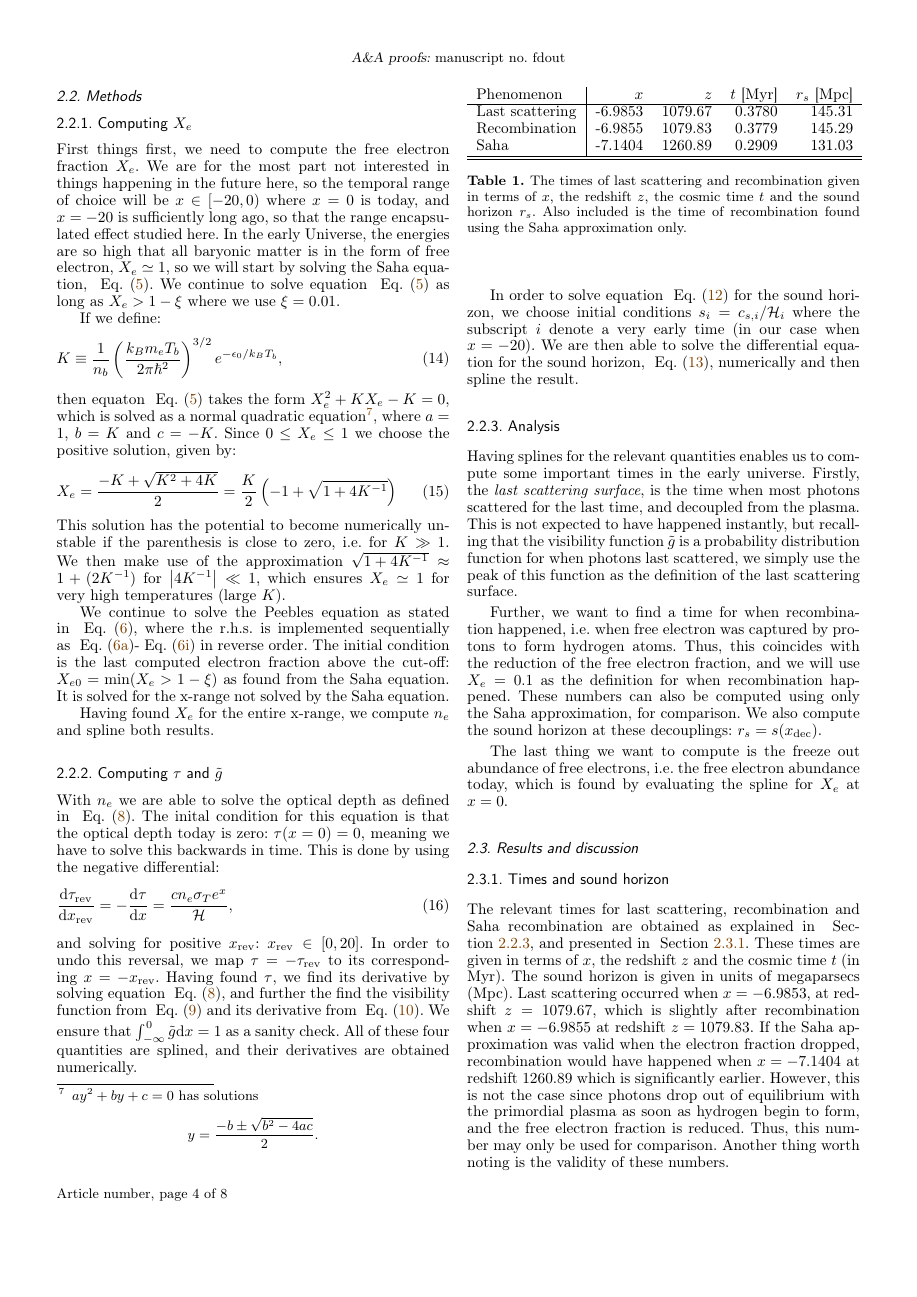
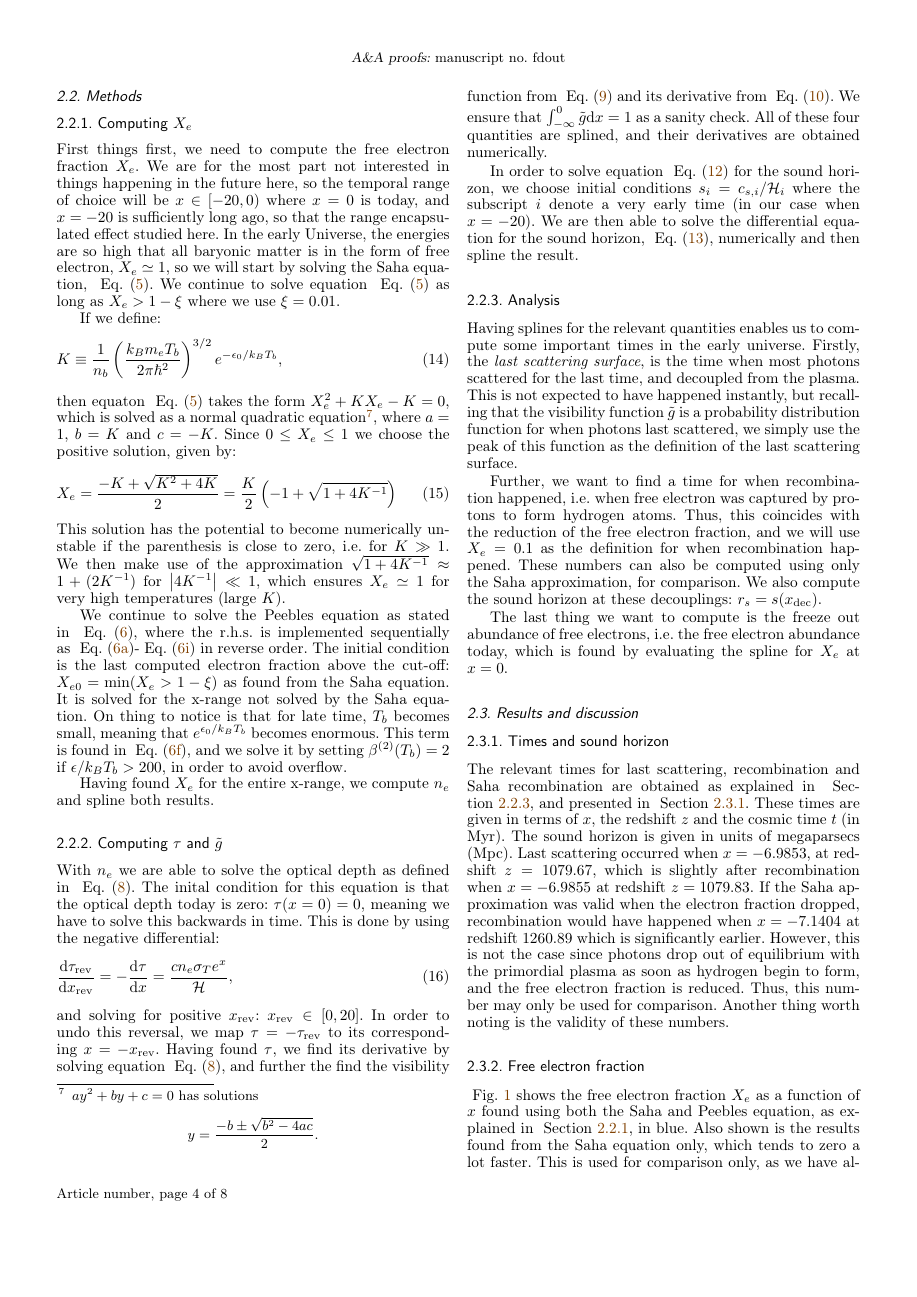
Before and after one commit to Johanmkr/AST5220, a LaTeX paper (project/tex/cosmology2_report.tex, which reads project/tex/sections/M2/m2_methods.tex): page 4 of 8. Compiled offline with pdfLaTeX.

Commit message:
pull req

```diff
--- a/project/tex/sections/M2/m2_methods.tex
+++ b/project/tex/sections/M2/m2_methods.tex
@@ -14,7 +14,7 @@
     This solution has the potential to become numerically unstable if the parenthesis is close to zero, i.e. for $K\gg1$. We then make use of the approximation $\sqrt{1+4K^{-1}} \approx 1+(2K^{-1})$ for $\abs{4K^{-1}}\ll1$, which ensures $X_e\simeq1$ for very high temperatures (large $K$).
 
 
-    We continue to solve the Peebles equation as stated in ~\cref{eq:m2:theory:peebles_equation}, where the r.h.s. is implemented sequentially as ~\cref{eq:m2:theory:peebles_CR}-~\cref{eq:m2:theory:peebles_phi2} in reverse order. The initial condition is the last computed electron fraction above the cut-off: $X_{e0}=\min(X_e>1-\xi)$ as found from the Saha equation. It is solved for the x-range not solved by the Saha equation.
+    We continue to solve the Peebles equation as stated in ~\cref{eq:m2:theory:peebles_equation}, where the r.h.s. is implemented sequentially as ~\cref{eq:m2:theory:peebles_CR}-~\cref{eq:m2:theory:peebles_phi2} in reverse order. The initial condition is the last computed electron fraction above the cut-off: $X_{e0}=\min(X_e>1-\xi)$ as found from the Saha equation. It is solved for the x-range not solved by the Saha equation. On thing to notice is that for late time, $T_b$ becomes small, meaning that $e^{\epsilon_0/k_BT_b}$ becomes enormous. This term is found in ~\cref{eq:m2:theory:peebles_beta2}, and we solve it by setting $\beta^{(2)}(T_b)=2$ if $\epsilon/k_BT_b > 200$, in order to avoid overflow.
 
     Having found $X_e$ for the entire x-range, we compute $n_e$ and spline both results.
 
```
Also changed, not shown: project/tex/sections/M2/m2_theory.tex (+1 -1 lines), project/tex/cosmology2_report.pdf.
